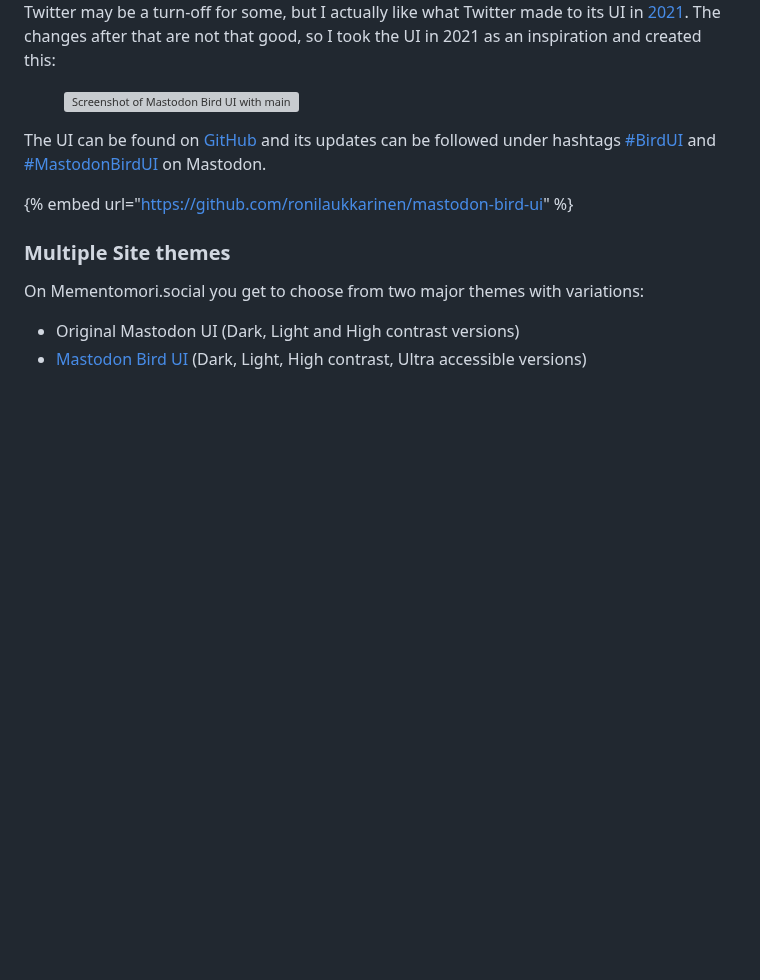
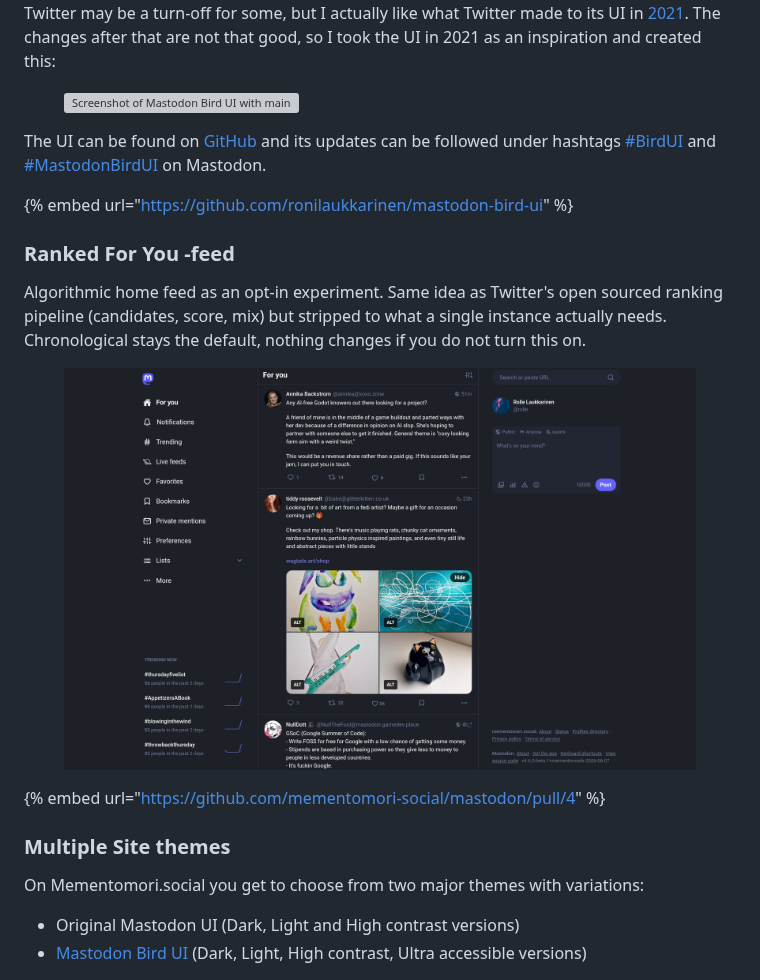
Before and after one commit to mementomori-social/help.mementomori.social, a Markdown page: mementomori.social/instance-features.md, the part around the change. Drawn GitHub-style; pictures changed too: .gitbook/assets/image (21).png (added); blank space fills up the shorter version; grey boxes are pictures that could not be loaded.

```diff
--- a/mementomori.social/instance-features.md
+++ b/mementomori.social/instance-features.md
@@ -18,6 +18,14 @@ Mastodon Bird UI is something I've been designing since March, 2023. It's a new
 The UI can be found on [GitHub](https://github.com/ronilaukkarinen/mastodon-bird-ui) and its updates can be followed under hashtags [#BirdUI](https://mementomori.social/tags/birdui) and [#MastodonBirdUI](https://mementomori.social/tags/MastodonBirdUI) on Mastodon.
 
 {% embed url="https://github.com/ronilaukkarinen/mastodon-bird-ui" %}
+
+### Ranked For You -feed
+
+Algorithmic home feed as an opt-in experiment. Same idea as Twitter's open sourced ranking pipeline (candidates, score, mix) but stripped to what a single instance actually needs. Chronological stays the default, nothing changes if you do not turn this on.
+
+<figure><img src="../.gitbook/assets/image (21).png" alt=""><figcaption></figcaption></figure>
+
+{% embed url="https://github.com/mementomori-social/mastodon/pull/4" %}
 
 ### Multiple Site themes
 
```
Also changed, not shown: README.md (+18 -0 lines).
